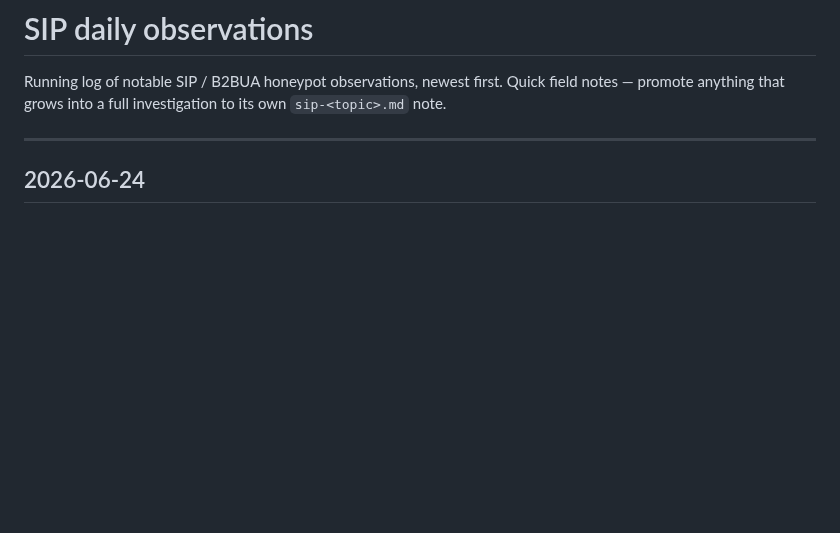
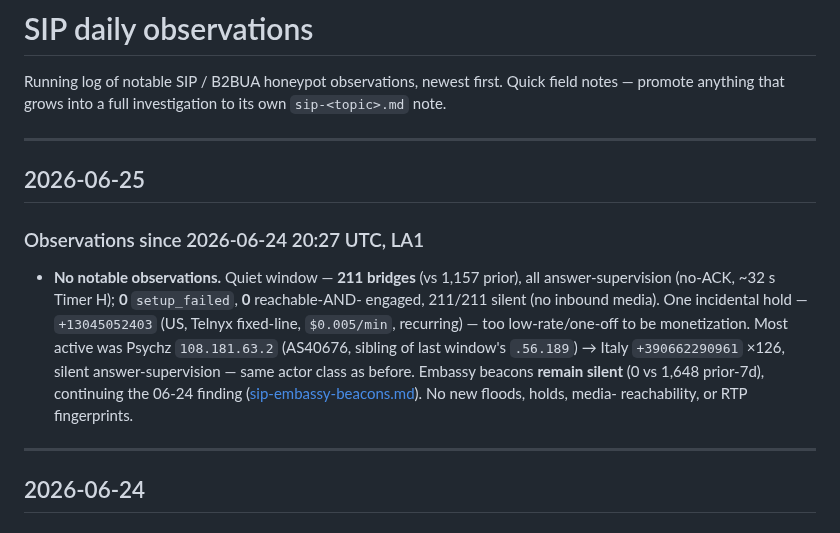
Before and after one commit to djkurlander/knock-knock, a Markdown page: extras/notes/sip_daily_observations.md, the part around the change. Rendered like a GitHub page; blank space fills up the shorter version.

Commit message:
sip daily obs: 2026-06-25 — no notable observations (quiet window)
Quiet review window (211 bridges vs 1,157): all answer-supervision, 0 setup_failed, 0
reachable+engaged, one incidental low-rate US hold; embassy beacons remain silent. No diary-worthy
findings — entry recorded to advance the review cutoff and note the window was reviewed.

```diff
--- a/extras/notes/sip_daily_observations.md
+++ b/extras/notes/sip_daily_observations.md
@@ -3,6 +3,22 @@
 Running log of notable SIP / B2BUA honeypot observations, newest first. Quick
 field notes — promote anything that grows into a full investigation to its own
 `sip-<topic>.md` note.
+
+---
+
+## 2026-06-25
+
+### Observations since 2026-06-24 20:27 UTC, LA1
+
+- **No notable observations.** Quiet window — **211 bridges** (vs 1,157 prior), all
+  answer-supervision (no-ACK, ~32 s Timer H); **0** `setup_failed`, **0** reachable-AND-
+  engaged, 211/211 silent (no inbound media). One incidental hold — `+13045052403`
+  (US, Telnyx fixed-line, `$0.005/min`, recurring) — too low-rate/one-off to be
+  monetization. Most active was Psychz `108.181.63.2` (AS40676, sibling of last window's
+  `.56.189`) → Italy `+390662290961` ×126, silent answer-supervision — same actor class as
+  before. Embassy beacons **remain silent** (0 vs 1,648 prior-7d), continuing the 06-24
+  finding ([sip-embassy-beacons.md](sip-embassy-beacons.md)). No new floods, holds, media-
+  reachability, or RTP fingerprints.
 
 ---
 
```
Also changed, not shown: extras/notes/README.md (+1 -1 lines).
